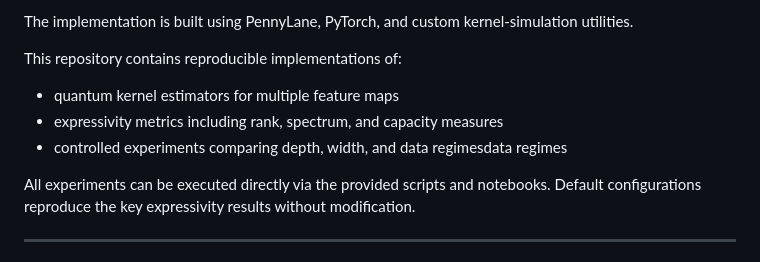
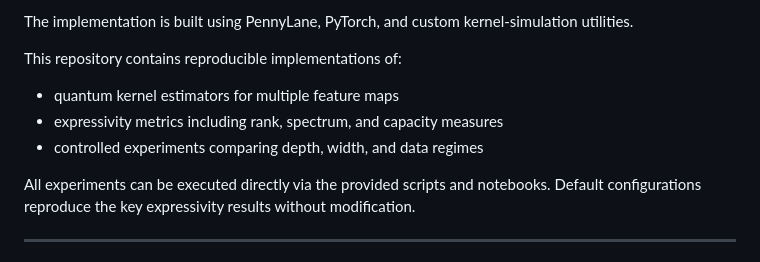
Before and after one commit to christopher-altman/quantum-kernel, a Markdown page: README.md, the part around one of its changes. Drawn GitHub-style.

Commit message:
Update README.md
Fixed minor typo

```diff
--- a/README.md
+++ b/README.md
@@ -8,7 +8,7 @@ This repository contains reproducible implementations of:
 
 - quantum kernel estimators for multiple feature maps
 - expressivity metrics including rank, spectrum, and capacity measures
-- controlled experiments comparing depth, width, and data regimesdata regimes
+- controlled experiments comparing depth, width, and data regimes
 
 All experiments can be executed directly via the provided scripts and notebooks. Default configurations reproduce the key expressivity results without modification.
 
```
Also changed, not shown: other parts of README.md (+1 -1 lines).
